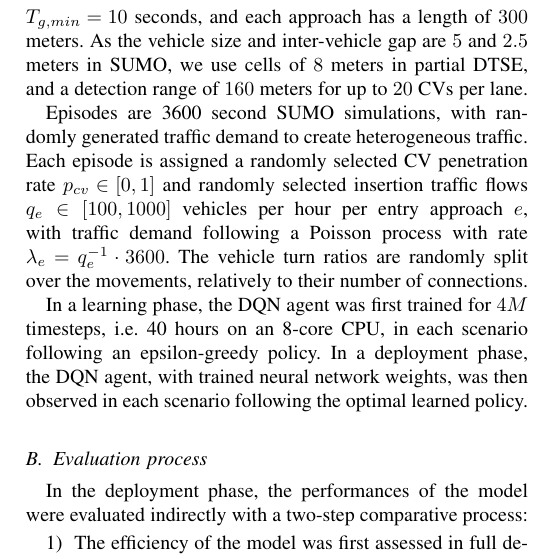
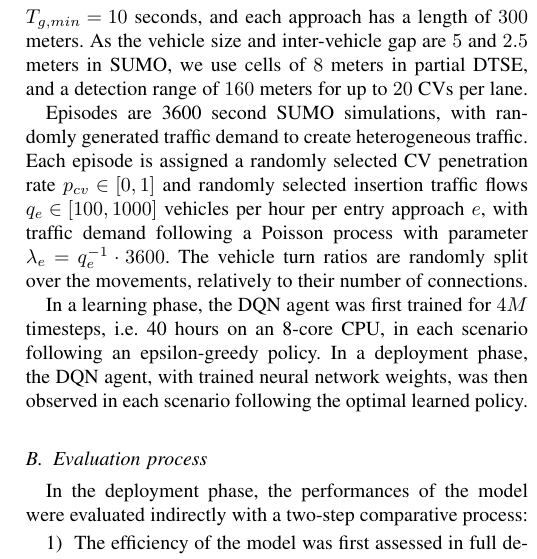
Before and after one commit to romainducrocq/DQN-ITSCwPD, a LaTeX paper (archive/paper/tex/2021_ducrocq_farhi_V1_arxiv.tex): part of one column of page 6 of 9, cut so that both start at the same text. Compiled offline with pdfLaTeX.

Commit message:
preprint v1.2

```diff
--- a/archive/paper/tex/2021_ducrocq_farhi_V1_arxiv.tex
+++ b/archive/paper/tex/2021_ducrocq_farhi_V1_arxiv.tex
@@ -352,7 +352,7 @@ We trained and tested the proposed model in the SUMO microscopic continuous road
 
 In scenarios (a) and (b), one incoming lane is reserved for, respectively permissive and protected, left turns. In scenario (c), two incoming lanes are reserved for protected left turns. For all scenarios, the change, clearance and minimum green intervals are fixed to $T_y = 3$ seconds, $T_r = 2$ seconds and $T_{g,min} = 10$ seconds, and each approach has a length of $300$ meters. As the vehicle size and inter-vehicle gap are $5$ and $2.5$ meters in SUMO, we use cells of $8$ meters in partial DTSE, and a detection range of $160$ meters for up to $20$ CVs per lane.
 
-Episodes are 3600 second SUMO simulations, with randomly generated traffic demand to create heterogeneous traffic. Each episode is assigned a randomly selected CV penetration rate $p_{cv} \in [0,1]$ and randomly selected insertion traffic flows $q_e \in [100,1000]$ vehicles per hour per entry approach $e$, with traffic demand following a Poisson process with rate $\lambda_e = q_e^{-1}\cdot 3600$. The vehicle turn ratios are randomly split over the movements, relatively to their number of connections.
+Episodes are 3600 second SUMO simulations, with randomly generated traffic demand to create heterogeneous traffic. Each episode is assigned a randomly selected CV penetration rate $p_{cv} \in [0,1]$ and randomly selected insertion traffic flows $q_e \in [100,1000]$ vehicles per hour per entry approach $e$, with traffic demand following a Poisson process with parameter $\lambda_e = q_e^{-1}\cdot 3600$. The vehicle turn ratios are randomly split over the movements, relatively to their number of connections.
 
 In a learning phase, the DQN agent was first trained for $4M$ timesteps, i.e. 40 hours on an 8-core CPU, in each scenario following an epsilon-greedy policy. In a deployment phase, the DQN agent, with trained neural network weights, was then observed in each scenario following the optimal learned policy.
 
```
Also changed, not shown: archive/paper/Deep_Reinforcement_Q_Learning_for_Intelligent_Traffic_Signal_Control_with_Partial_Detection.pdf.
